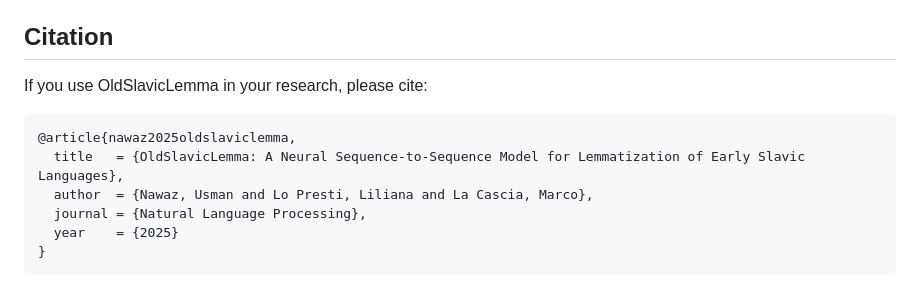
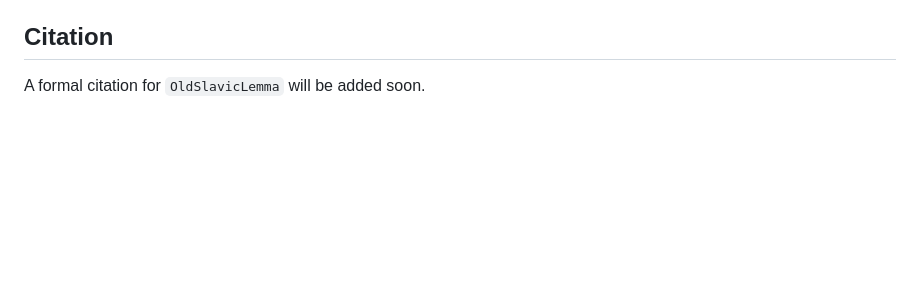
Before and after one commit to usmannawaz01/OldSlavicLemma, a Markdown page: README.md, the part around the change. Drawn GitHub-style; blank space fills up the shorter version.

````diff
--- a/README.md
+++ b/README.md
@@ -214,13 +214,4 @@ Main files:
 
 ## Citation
 
-If you use OldSlavicLemma in your research, please cite:
-
-```bibtex
-@article{nawaz2025oldslaviclemma,
-  title   = {OldSlavicLemma: A Neural Sequence-to-Sequence Model for Lemmatization of Early Slavic Languages},
-  author  = {Nawaz, Usman and Lo Presti, Liliana and La Cascia, Marco},
-  journal = {Natural Language Processing},
-  year    = {2025}
-}
-```
+A formal citation for `OldSlavicLemma` will be added soon.
````
